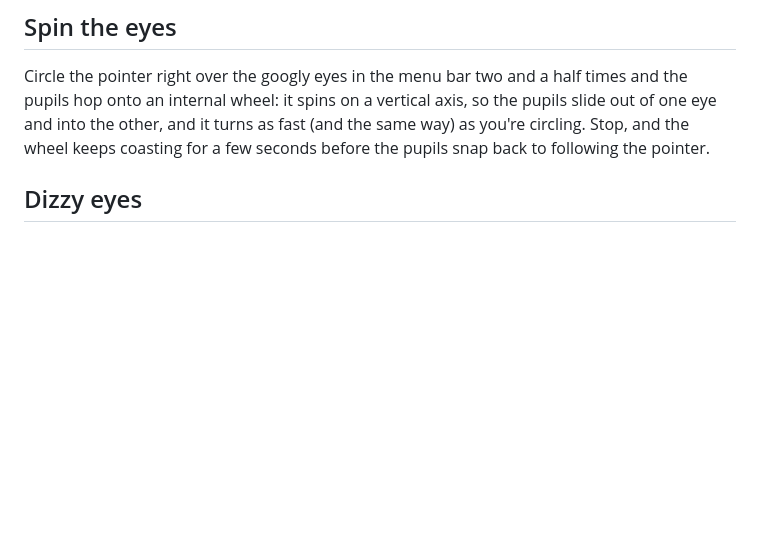
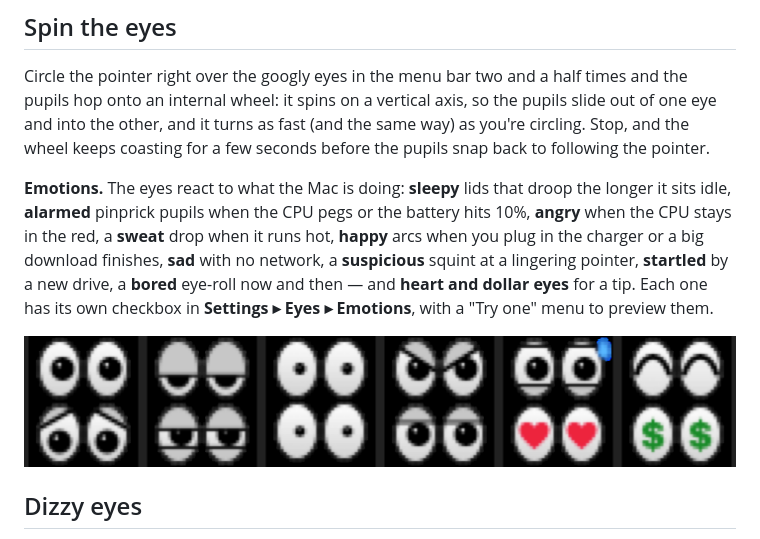
Before and after one commit to macsboost/BoostBar, a Markdown page: README.md, the part around the change. GitHub-like rendering; pictures changed too: docs/media/eye-emotions.png (added); blank space fills up the shorter version.

Commit message:
1.3.90: eye emotions
Co-Authored-By: Claude Fable 5.2 <noreply@anthropic.com>
Claude-Session: https://claude.ai/code/session_01TPfdnKgy1NNymnDLZrvxeV

```diff
--- a/README.md
+++ b/README.md
@@ -158,6 +158,10 @@ BoostBar checks GitHub for a newer release when it starts, and you can check any
 
 Circle the pointer right over the googly eyes in the menu bar two and a half times and the pupils hop onto an internal wheel: it spins on a vertical axis, so the pupils slide out of one eye and into the other, and it turns as fast (and the same way) as you're circling. Stop, and the wheel keeps coasting for a few seconds before the pupils snap back to following the pointer.
 
+**Emotions.** The eyes react to what the Mac is doing: **sleepy** lids that droop the longer it sits idle, **alarmed** pinprick pupils when the CPU pegs or the battery hits 10%, **angry** when the CPU stays in the red, a **sweat** drop when it runs hot, **happy** arcs when you plug in the charger or a big download finishes, **sad** with no network, a **suspicious** squint at a lingering pointer, **startled** by a new drive, a **bored** eye-roll now and then — and **heart and dollar eyes** for a tip. Each one has its own checkbox in **Settings ▸ Eyes ▸ Emotions**, with a "Try one" menu to preview them.
+
+<p align="center"><img src="docs/media/eye-emotions.png" width="720" alt="The eye emotions: plain, sleepy, alarmed, angry, sweating, happy; sad, suspicious, startled, bored, hearts, dollar signs"></p>
+
 ## Dizzy eyes
 
 On MacBooks with Apple silicon, give the Mac a few firm shakes: the googly eyes squeeze shut while it's shaking, then pop open with their pupils spinning. Bumps, carrying it around and car rides don't trigger it. BoostBar reads the MacBook's built-in motion sensor (the undocumented IMU behind the Sensor Processing Unit) whenever the eyes are shown; there's no setting to turn on. Direct download only.
```
Also changed, not shown: 1 other file.
